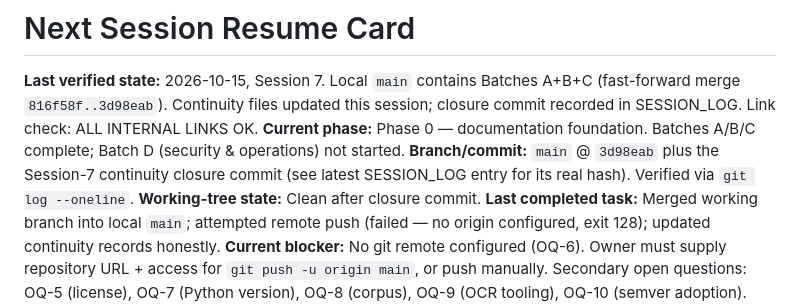
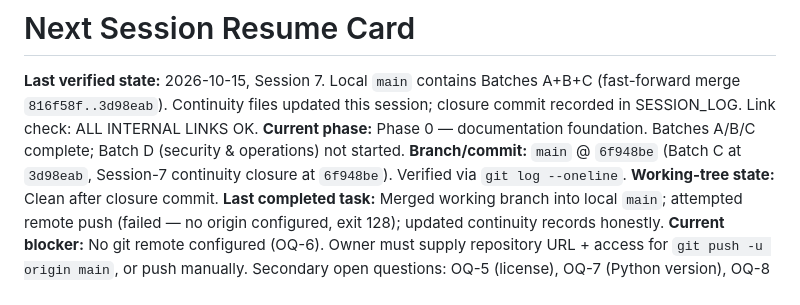
Before and after one commit to drsamonline/lexora, a Markdown page: docs/NEXT_SESSION.md, the part around the change. Drawn GitHub-style.

Commit message:
docs: record verified closure hash 6f948be in resume card

```diff
--- a/docs/NEXT_SESSION.md
+++ b/docs/NEXT_SESSION.md
@@ -2,7 +2,7 @@
 
 **Last verified state:** 2026-10-15, Session 7. Local `main` contains Batches A+B+C (fast-forward merge `816f58f..3d98eab`). Continuity files updated this session; closure commit recorded in SESSION_LOG. Link check: ALL INTERNAL LINKS OK.
 **Current phase:** Phase 0 — documentation foundation. Batches A/B/C complete; Batch D (security & operations) not started.
-**Branch/commit:** `main` @ `3d98eab` plus the Session-7 continuity closure commit (see latest SESSION_LOG entry for its real hash). Verified via `git log --oneline`.
+**Branch/commit:** `main` @ `6f948be` (Batch C at `3d98eab`, Session-7 continuity closure at `6f948be`). Verified via `git log --oneline`.
 **Working-tree state:** Clean after closure commit.
 **Last completed task:** Merged working branch into local `main`; attempted remote push (failed — no origin configured, exit 128); updated continuity records honestly.
 **Current blocker:** No git remote configured (OQ-6). Owner must supply repository URL + access for `git push -u origin main`, or push manually. Secondary open questions: OQ-5 (license), OQ-7 (Python version), OQ-8 (corpus), OQ-9 (OCR tooling), OQ-10 (semver adoption).
```
